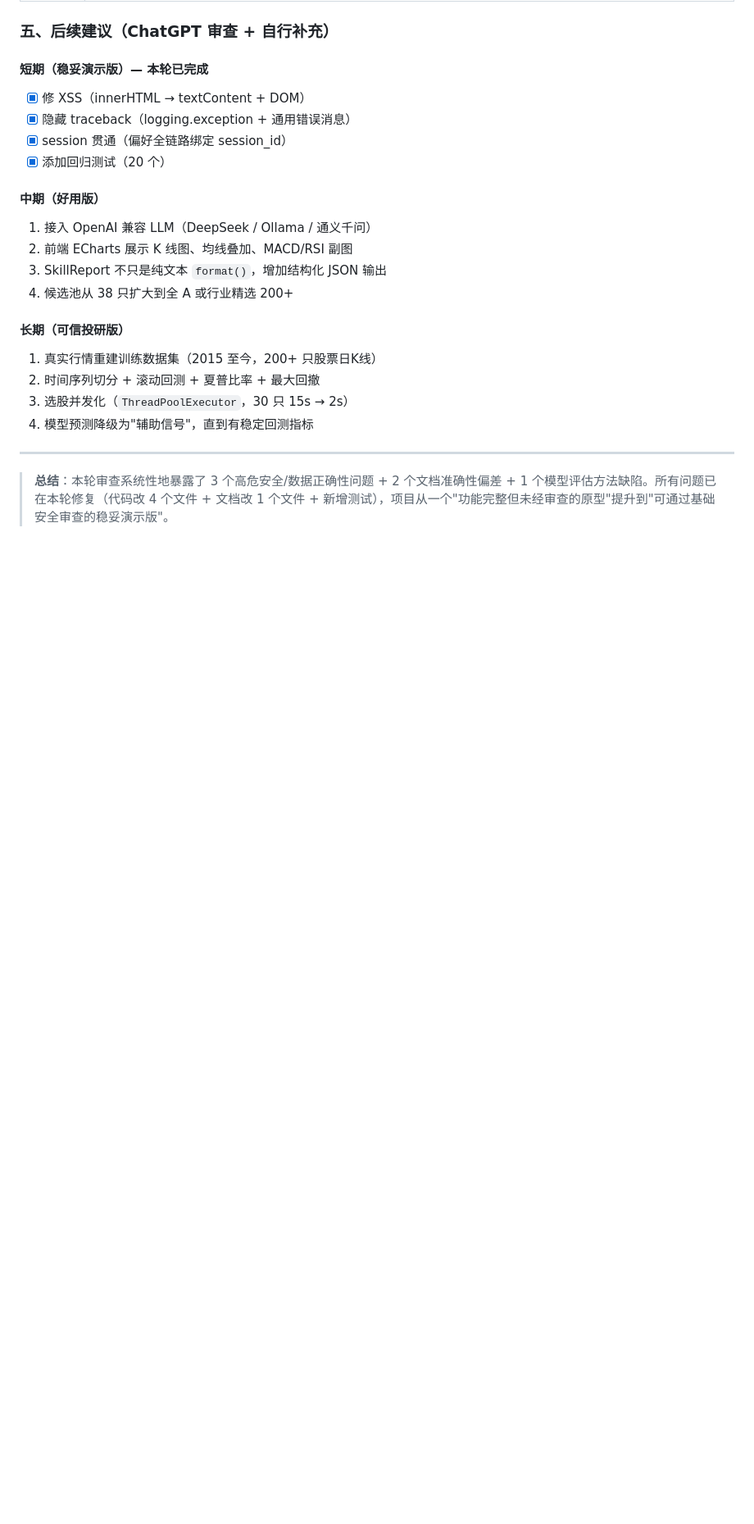
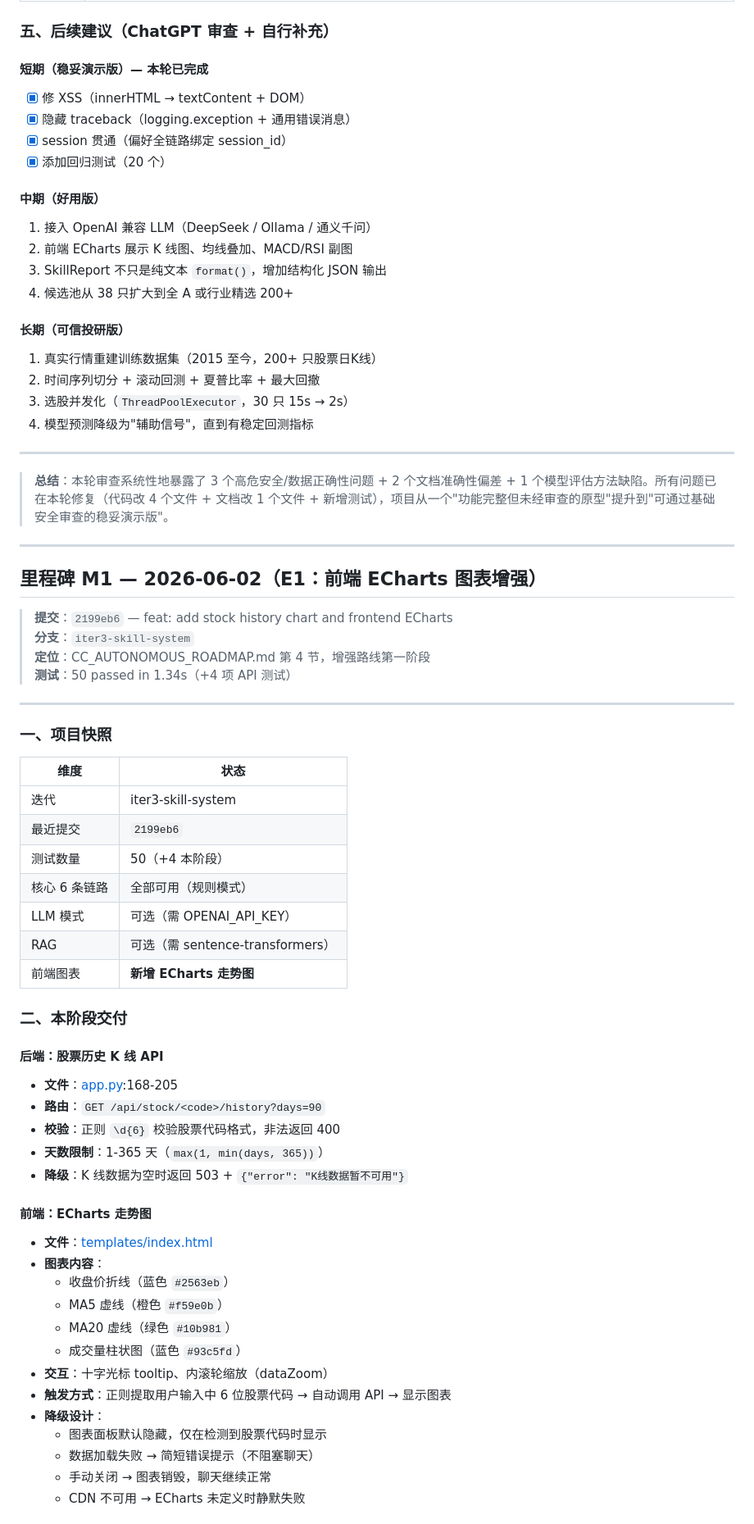
Before and after one commit to ZRJ-H/Stock_prediction_system, a Markdown page: REVIEW_HISTORY.md, the part around one of its changes. Shown at 82% size. Rendered like a GitHub page; blank space fills up the shorter version.

```diff
--- a/REVIEW_HISTORY.md
+++ b/REVIEW_HISTORY.md
@@ -352,3 +352,53 @@ ChatGPT 审查指出的另一个问题是"缺少测试"（原评估列为低优
 ---
 
 > **总结**：本轮审查系统性地暴露了 3 个高危安全/数据正确性问题 + 2 个文档准确性偏差 + 1 个模型评估方法缺陷。所有问题已在本轮修复（代码改 4 个文件 + 文档改 1 个文件 + 新增测试），项目从一个"功能完整但未经审查的原型"提升到"可通过基础安全审查的稳妥演示版"。
+
+---
+
+## 里程碑 M1 — 2026-06-02（E1：前端 ECharts 图表增强）
+
+> **提交**：`2199eb6` — feat: add stock history chart and frontend ECharts
+> **分支**：`iter3-skill-system`
+> **定位**：CC_AUTONOMOUS_ROADMAP.md 第 4 节，增强路线第一阶段
+> **测试**：50 passed in 1.34s（+4 项 API 测试）
+
+---
+
+### 一、项目快照
+
+| 维度 | 状态 |
+|------|------|
+| 迭代 | iter3-skill-system |
+| 最近提交 | `2199eb6` |
+| 测试数量 | 50（+4 本阶段） |
+| 核心 6 条链路 | 全部可用（规则模式） |
+| LLM 模式 | 可选（需 OPENAI_API_KEY） |
+| RAG | 可选（需 sentence-transformers） |
+| 前端图表 | **新增 ECharts 走势图** |
+
+### 二、本阶段交付
+
+#### 后端：股票历史 K 线 API
+
+- **文件**：[app.py](app.py):168-205
+- **路由**：`GET /api/stock/<code>/history?days=90`
+- **校验**：正则 `\d{6}` 校验股票代码格式，非法返回 400
+- **天数限制**：1-365 天（`max(1, min(days, 365))`）
+- **降级**：K 线数据为空时返回 503 + `{"error": "K线数据暂不可用"}`
+
+#### 前端：ECharts 走势图
+
+- **文件**：[templates/index.html](templates/index.html)
+- **图表内容**：
+  - 收盘价折线（蓝色 `#2563eb`）
+  - MA5 虚线（橙色 `#f59e0b`）
+  - MA20 虚线（绿色 `#10b981`）
+  - 成交量柱状图（蓝色 `#93c5fd`）
+- **交互**：十字光标 tooltip、内滚轮缩放（dataZoom）
+- **触发方式**：正则提取用户输入中 6 位股票代码 → 自动调用 API → 显示图表
+- **降级设计**：
+  - 图表面板默认隐藏，仅在检测到股票代码时显示
+  - 数据加载失败 → 简短错误提示（不阻塞聊天）
+  - 手动关闭 → 图表销毁，聊天继续正常
+  - CDN 不可用 → ECharts 未定义时静默失败
+
```
Also changed, not shown: other parts of REVIEW_HISTORY.md (+58 -0 lines).
